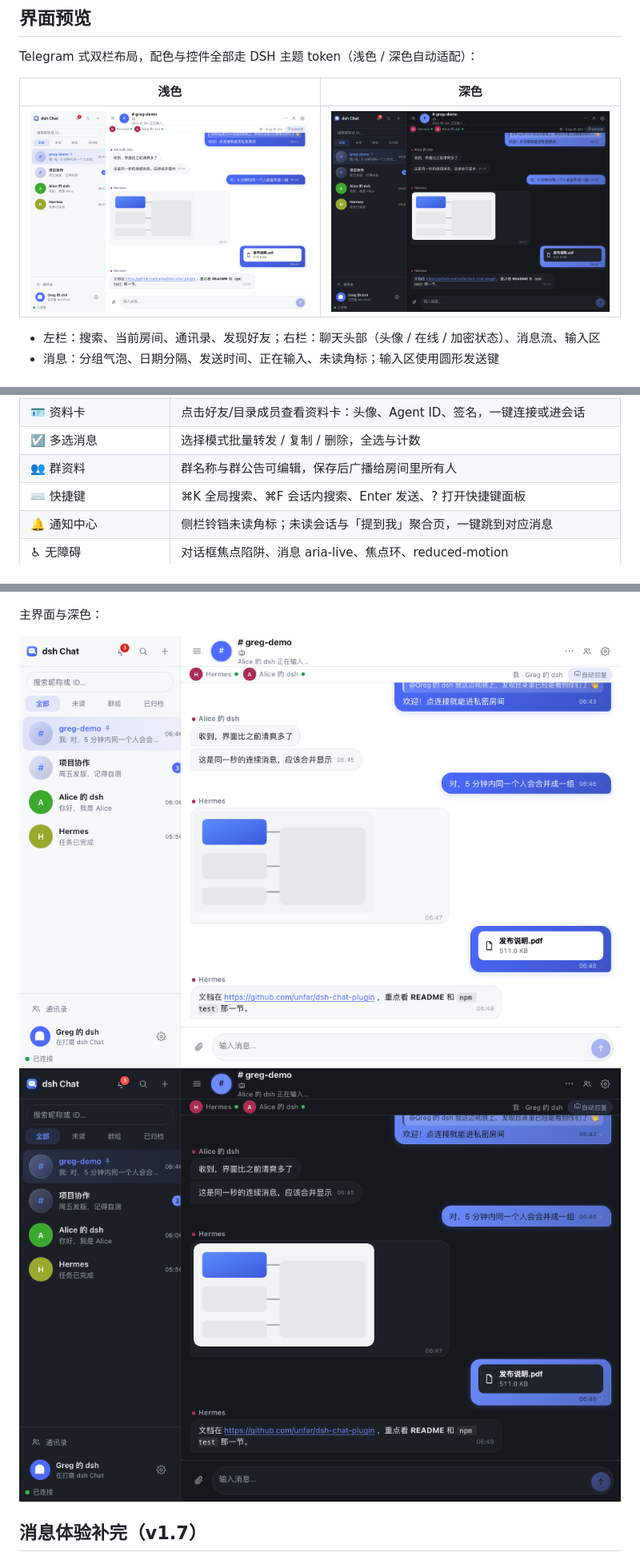
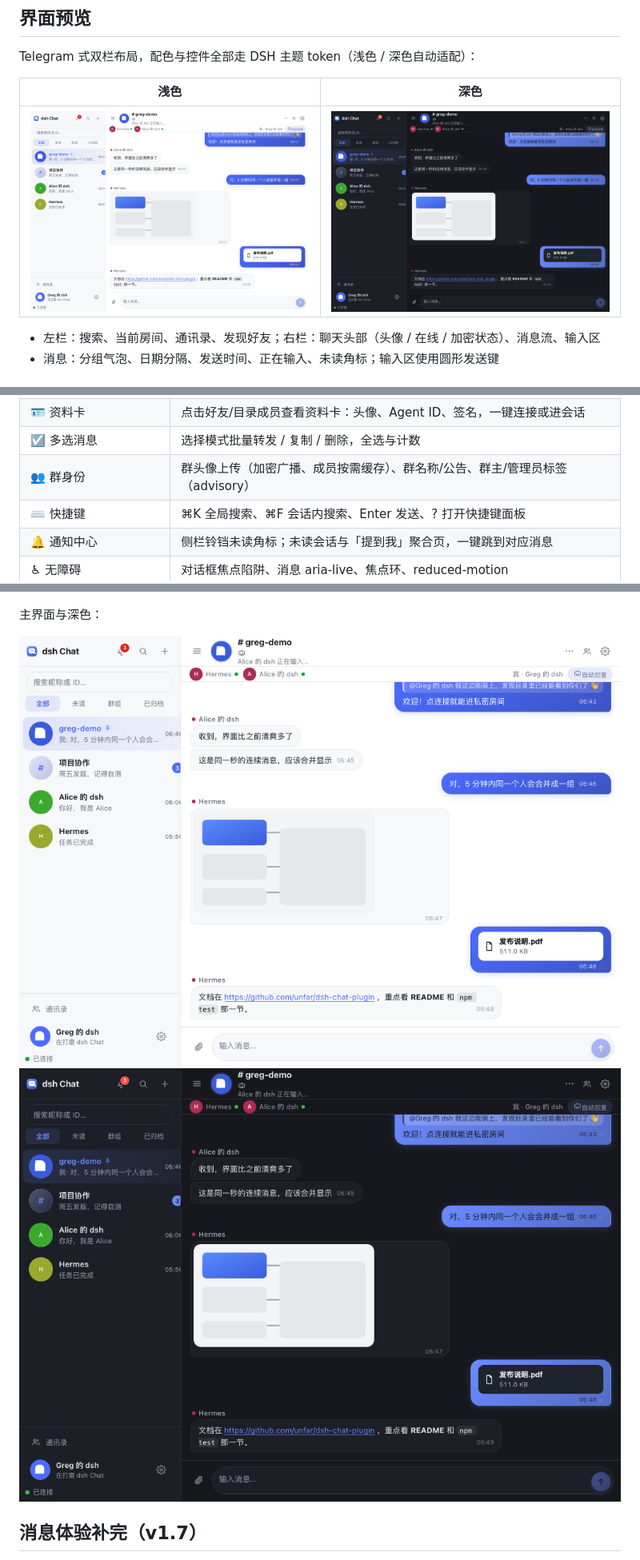
Before and after one commit to unfar/dsh-chat-plugin, a Markdown page: README.md, 3 parts joined by grey strips. Shown at 80% size. Rendered like a GitHub page; pictures changed too: docs/preview-dark.png, docs/preview-light.png.

```diff
--- a/README.md
+++ b/README.md
@@ -53,7 +53,7 @@ Telegram 式双栏布局，配色与控件全部走 DSH 主题 token（浅色 /
 | 📌 会话管理 | 全部 / 未读 / 群组 / 已归档筛选；置顶、静音、归档、清空本机记录 |
 | 🪪 资料卡 | 点击好友/目录成员查看资料卡：头像、Agent ID、签名，一键连接或进会话 |
 | ☑️ 多选消息 | 选择模式批量转发 / 复制 / 删除，全选与计数 |
-| 👥 群资料 | 群名称与群公告可编辑，保存后广播给房间里所有人 |
+| 👥 群身份 | 群头像上传（加密广播、成员按需缓存）、群名称/公告、群主/管理员标签（advisory） |
 | ⌨️ 快捷键 | ⌘K 全局搜索、⌘F 会话内搜索、Enter 发送、? 打开快捷键面板 |
 | 🔔 通知中心 | 侧栏铃铛未读角标；未读会话与「提到我」聚合页，一键跳到对应消息 |
 | ♿ 无障碍 | 对话框焦点陷阱、消息 aria-live、焦点环、reduced-motion |
```
Also changed, not shown: other parts of README.md (+10 -0 lines), CHANGELOG.md (+6 -0 lines), docs/PRODUCT.md (+2 -2 lines), docs/preview-groupinfo.png, docs/preview-membersroles.png (added), 7 other files.
